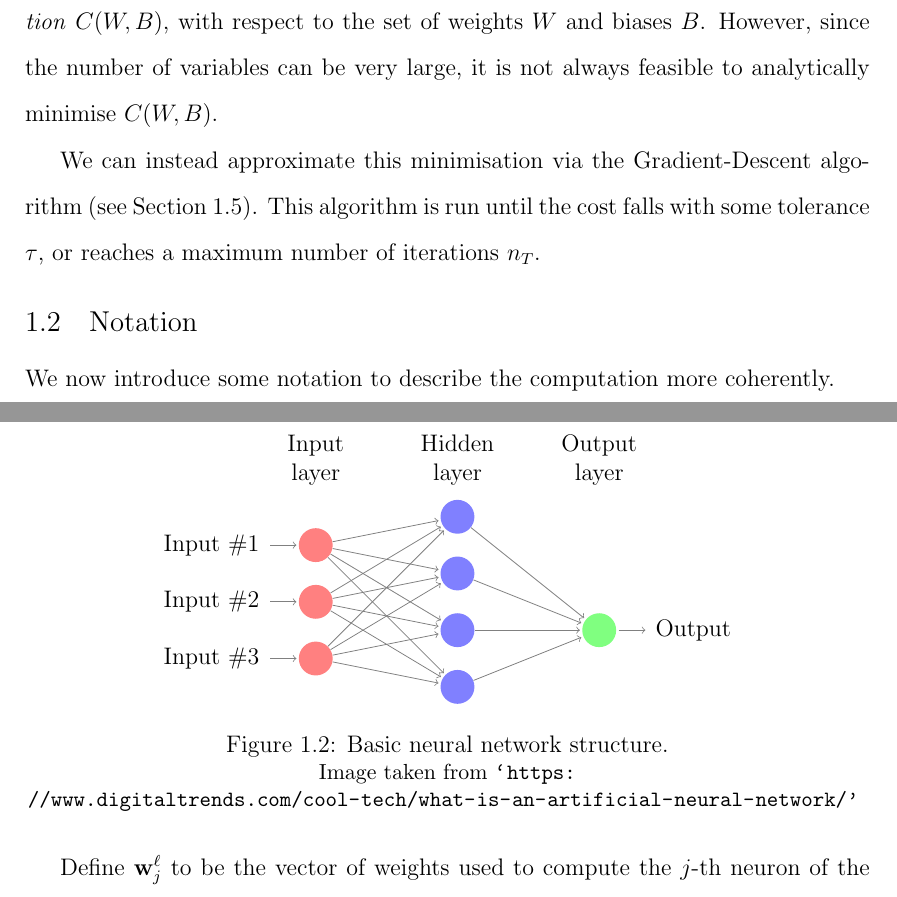
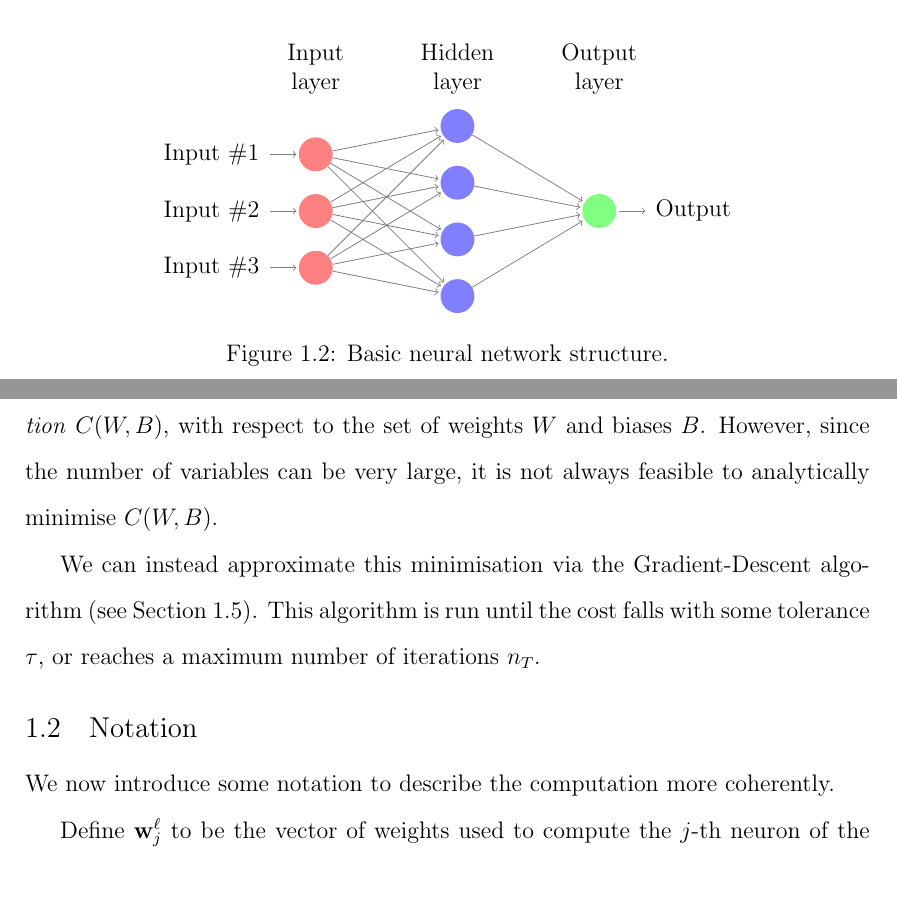
Before and after one commit to melindamortimer/lacune-pvs-cnn, a LaTeX thesis (Thesis_Docs/3_neural_nets.tex): two parts of pages 2 and 3 of 15, joined at a grey line, cut so that both start at the same text. Compiled offline with pdfLaTeX; a LaTeX package or settings file that is missing is left out.

Commit message:
update session

```diff
--- a/Thesis_Docs/3_neural_nets.tex
+++ b/Thesis_Docs/3_neural_nets.tex
@@ -70,7 +70,7 @@ Basic neural networks arrange a number of these neurons into layers, as shown in
             node[hidden neuron] (H-\name) at (\layersep,-\y cm) {};
 
     % Draw the output layer node
-    \node[output neuron,pin={[pin edge={->}]right:Output}, right of=H-3] (O) {};
+    \node[output neuron,pin={[pin edge={->}]right:Output}] (O) at (2*\layersep, -2) {};
 
     % Connect every node in the input layer with every node in the
     % hidden layer.
@@ -88,7 +88,6 @@ Basic neural networks arrange a number of these neurons into layers, as shown in
     \node[annot,right of=hl] {Output layer};
 \end{tikzpicture}
 \caption{Basic neural network structure.}
-\small Image taken from \url{`https://www.digitaltrends.com/cool-tech/what-is-an-artificial-neural-network/'}
 \label{nnet-structurefig}
 \end{figure}
 
```
Also changed, not shown: 1 other file.
